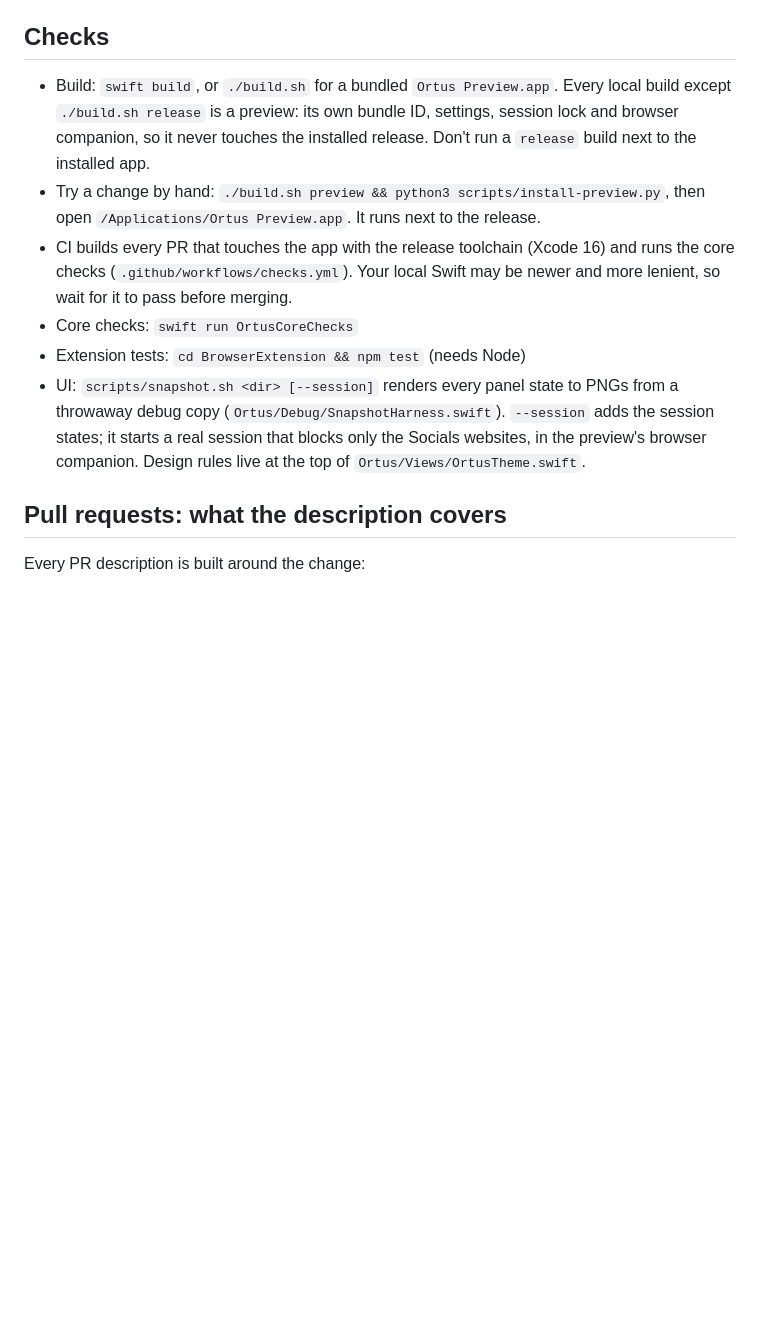
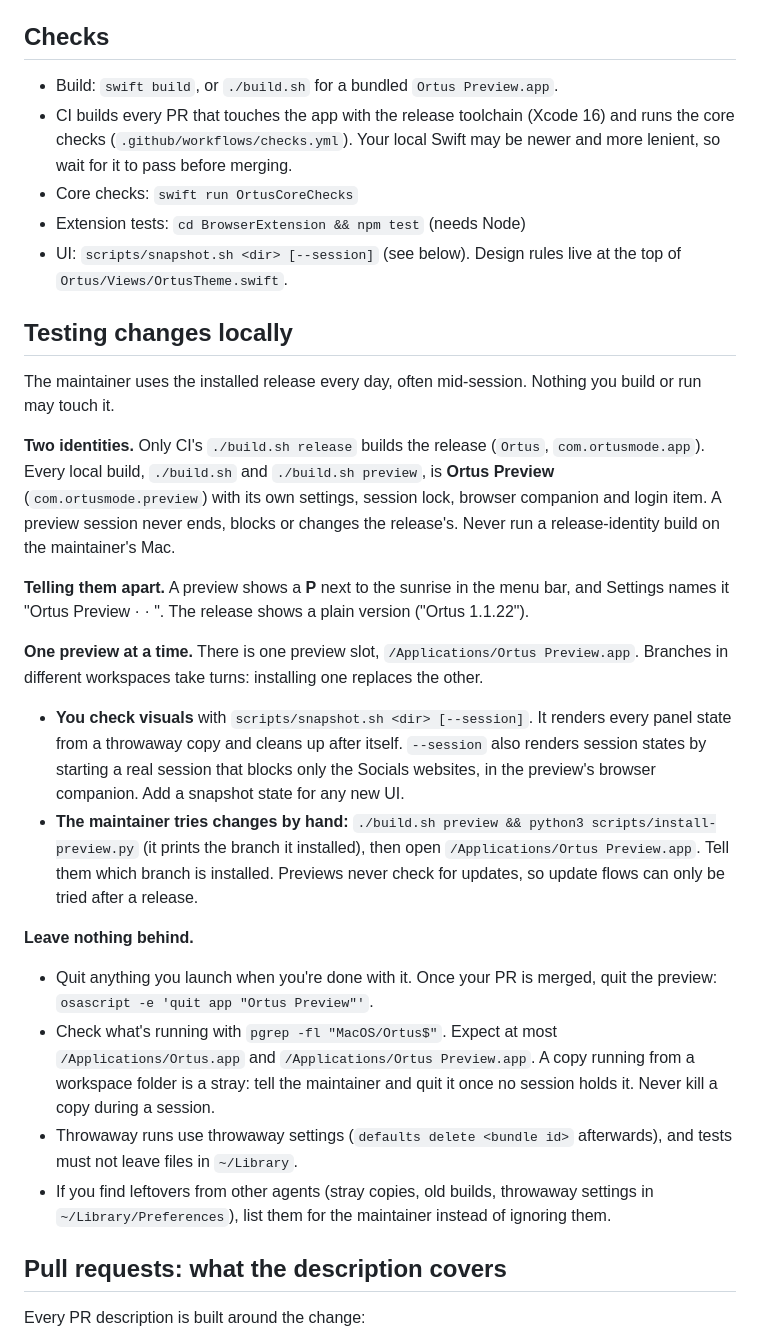
Before and after one commit to scandolo/Ortus, a Markdown page: AGENTS.md, the part around the change. GitHub-like rendering; blank space fills up the shorter version.

Commit message:
Explain how to test changes locally in AGENTS.md
Co-Authored-By: Claude Opus 5.5 (1M context) <noreply@anthropic.com>

```diff
--- a/AGENTS.md
+++ b/AGENTS.md
@@ -39,22 +39,53 @@ Use the Notion tools to read and update it.
 
 ## Checks
 
-- Build: `swift build`, or `./build.sh` for a bundled `Ortus Preview.app`. Every local
-  build except `./build.sh release` is a preview: its own bundle ID, settings, session
-  lock and browser companion, so it never touches the installed release. Don't run a
-  `release` build next to the installed app.
-- Try a change by hand: `./build.sh preview && python3 scripts/install-preview.py`,
-  then open `/Applications/Ortus Preview.app`. It runs next to the release.
+- Build: `swift build`, or `./build.sh` for a bundled `Ortus Preview.app`.
 - CI builds every PR that touches the app with the release toolchain (Xcode 16) and
   runs the core checks (`.github/workflows/checks.yml`). Your local Swift may be newer
   and more lenient, so wait for it to pass before merging.
 - Core checks: `swift run OrtusCoreChecks`
 - Extension tests: `cd BrowserExtension && npm test` (needs Node)
-- UI: `scripts/snapshot.sh <dir> [--session]` renders every panel state to PNGs from a
-  throwaway debug copy (`Ortus/Debug/SnapshotHarness.swift`). `--session` adds the
-  session states; it starts a real session that blocks only the Socials websites, in
-  the preview's browser companion. Design rules live at the top of
-  `Ortus/Views/OrtusTheme.swift`.
+- UI: `scripts/snapshot.sh <dir> [--session]` (see below). Design rules live at the top
+  of `Ortus/Views/OrtusTheme.swift`.
+
+## Testing changes locally
+
+The maintainer uses the installed release every day, often mid-session. Nothing you
+build or run may touch it.
+
+**Two identities.** Only CI's `./build.sh release` builds the release (`Ortus`,
+`com.ortusmode.app`). Every local build, `./build.sh` and `./build.sh preview`, is
+**Ortus Preview** (`com.ortusmode.preview`) with its own settings, session lock,
+browser companion and login item. A preview session never ends, blocks or changes the
+release's. Never run a release-identity build on the maintainer's Mac.
+
+**Telling them apart.** A preview shows a **P** next to the sunrise in the menu bar,
+and Settings names it "Ortus Preview · <branch> · <commit>". The release shows a plain
+version ("Ortus 1.1.22").
+
+**One preview at a time.** There is one preview slot, `/Applications/Ortus Preview.app`.
+Branches in different workspaces take turns: installing one replaces the other.
+
+- **You check visuals** with `scripts/snapshot.sh <dir> [--session]`. It renders every
+  panel state from a throwaway copy and cleans up after itself. `--session` also renders
+  session states by starting a real session that blocks only the Socials websites, in
+  the preview's browser companion. Add a snapshot state for any new UI.
+- **The maintainer tries changes by hand:** `./build.sh preview && python3
+  scripts/install-preview.py` (it prints the branch it installed), then open
+  `/Applications/Ortus Preview.app`. Tell them which branch is installed. Previews never
+  check for updates, so update flows can only be tried after a release.
+
+**Leave nothing behind.**
+- Quit anything you launch when you're done with it. Once your PR is merged, quit the
+  preview: `osascript -e 'quit app "Ortus Preview"'`.
+- Check what's running with `pgrep -fl "MacOS/Ortus$"`. Expect at most
+  `/Applications/Ortus.app` and `/Applications/Ortus Preview.app`. A copy running from
+  a workspace folder is a stray: tell the maintainer and quit it once no session holds
+  it. Never kill a copy during a session.
+- Throwaway runs use throwaway settings (`defaults delete <bundle id>` afterwards), and
+  tests must not leave files in `~/Library`.
+- If you find leftovers from other agents (stray copies, old builds, throwaway settings
+  in `~/Library/Preferences`), list them for the maintainer instead of ignoring them.
 
 ## Pull requests: what the description covers
 
```
